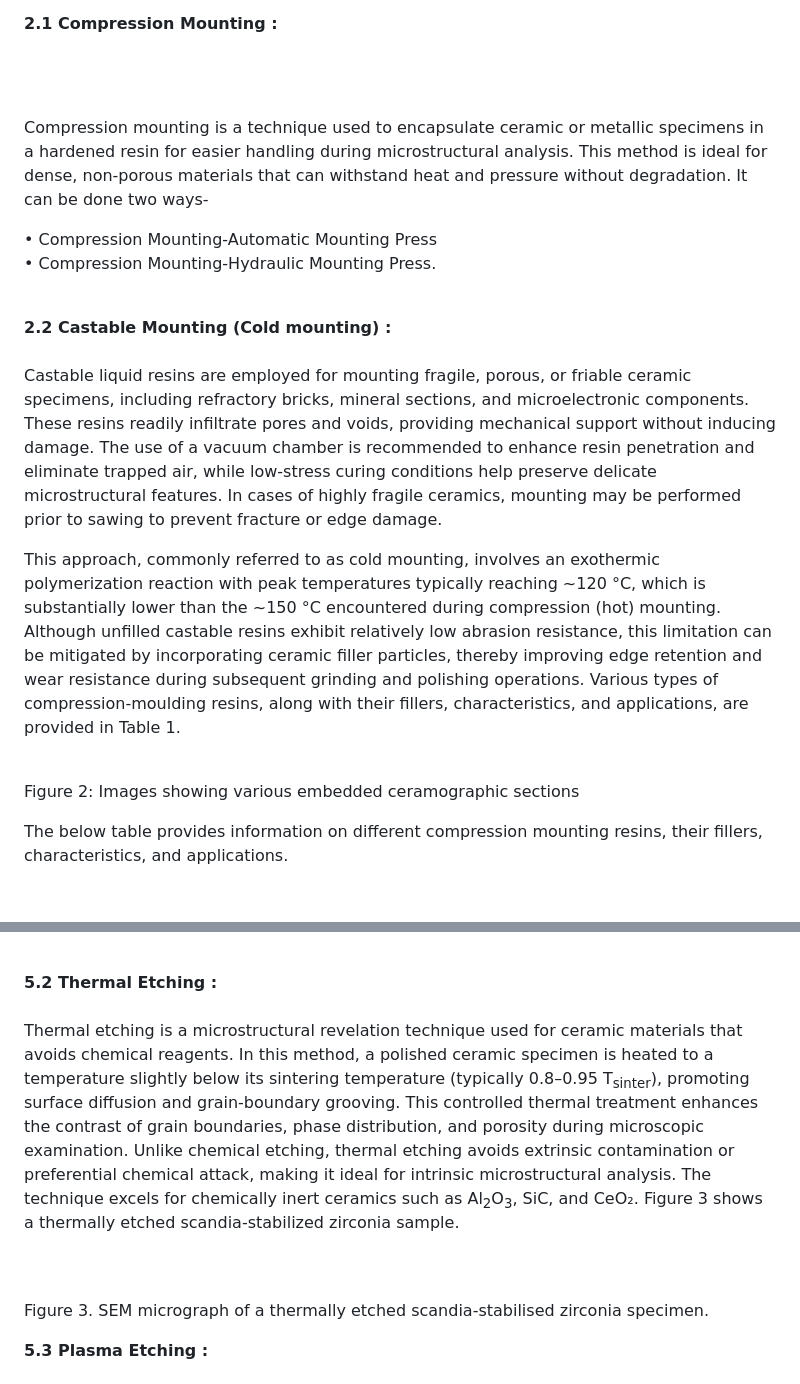
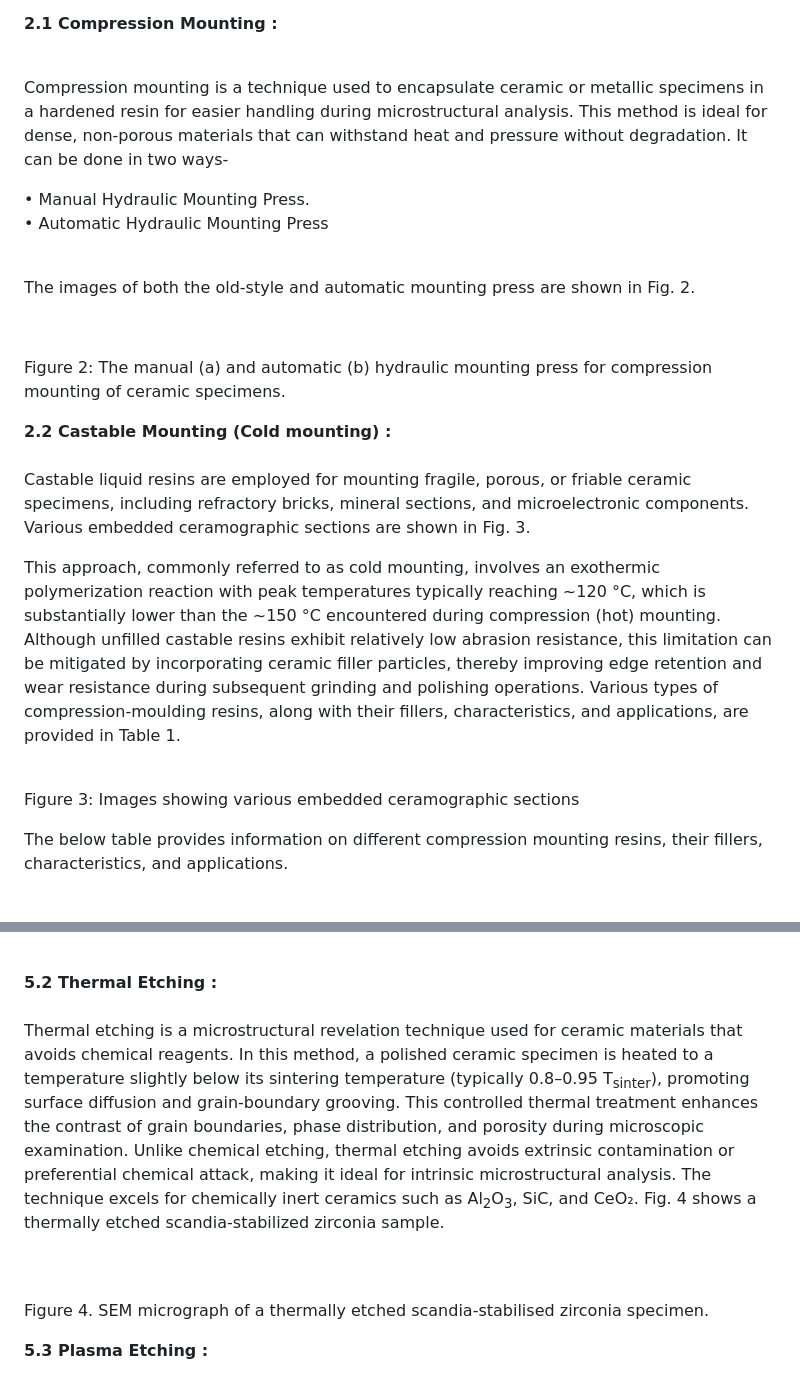
Before and after one commit to virtual-labs/exp-etching-of-materials-iitk, a Markdown page: experiment/theory.md, 2 parts joined by grey strips. Rendered like a GitHub page.

```diff
--- a/experiment/theory.md
+++ b/experiment/theory.md
@@ -137,20 +137,24 @@ In contrast, fragile, porous, or friable ceramics are better suited for castable
 
 <b>2.1 Compression Mounting :</b><br><br>
 
+Compression mounting is a technique used to encapsulate ceramic or metallic specimens in a hardened resin for easier handling during microstructural analysis. This method is ideal for dense, non-porous materials that can withstand heat and pressure without degradation. It can be done in two ways- <br>
+
+•	Manual Hydraulic Mounting Press.<br>
+•	Automatic Hydraulic Mounting Press <br><br>
+
+The images of both the old-style and automatic mounting press are shown in Fig. 2.
+
 <image src="images\image_2.png"><br>
 
-Compression mounting is a technique used to encapsulate ceramic or metallic specimens in a hardened resin for easier handling during microstructural analysis. This method is ideal for dense, non-porous materials that can withstand heat and pressure without degradation. It can be done two ways- <br>
-
-•	Compression Mounting-Automatic Mounting Press<br>
-•	Compression Mounting-Hydraulic Mounting Press. <br><br>
+Figure 2: The manual (a) and automatic (b) hydraulic mounting press for compression mounting of ceramic specimens.
 
 <b>2.2 Castable Mounting (Cold mounting) :</b><br><br>
-Castable liquid resins are employed for mounting fragile, porous, or friable ceramic specimens, including refractory bricks, mineral sections, and microelectronic components. These resins readily infiltrate pores and voids, providing mechanical support without inducing damage. The use of a vacuum chamber is recommended to enhance resin penetration and eliminate trapped air, while low-stress curing conditions help preserve delicate microstructural features. In cases of highly fragile ceramics, mounting may be performed prior to sawing to prevent fracture or edge damage.<br>
+Castable liquid resins are employed for mounting fragile, porous, or friable ceramic specimens, including refractory bricks, mineral sections, and microelectronic components. Various embedded ceramographic sections are shown in Fig. 3.<br>
 
 This approach, commonly referred to as cold mounting, involves an exothermic polymerization reaction with peak temperatures typically reaching ~120 °C, which is substantially lower than the ~150 °C encountered during compression (hot) mounting. Although unfilled castable resins exhibit relatively low abrasion resistance, this limitation can be mitigated by incorporating ceramic filler particles, thereby improving edge retention and wear resistance during subsequent grinding and polishing operations. Various types of compression-moulding resins, along with their fillers, characteristics, and applications, are provided in Table 1.<br>
 
 <image src="images\image_3.png"><br>
-Figure 2: Images showing various embedded ceramographic sections<br>
+Figure 3: Images showing various embedded ceramographic sections<br>
 
 The below table provides information on different compression mounting resins, their fillers, characteristics, and applications.<br><br>
 
@@ -188,10 +192,10 @@ Chemical etching is a widely employed technique in ceramography to enhance the v
 The choice of etchant depends strongly on the ceramic composition. For example, alumina is commonly etched using hot concentrated phosphoric acid (H<sub>3</sub>PO<sub>4</sub>), whereas ZrO₂ may be etched using HF or mixtures of HCl and H<sub>2</sub>O<sub>2</sub>. Silicon-based ceramics such as SiC and Si<sub>3</sub>N<sub>4</sub>, owing to their high chemical stability, often require aggressive conditions like molten alkalis (e.g., NaOH or KOH) or fluorine-containing acids. Etching parameters such as time, temperature, and reagent concentration must be carefully controlled to avoid excessive material removal, surface damage, or misrepresentation of the true microstructure.<br><br>
 
 <b>5.2 Thermal Etching :</b><br><br>
-Thermal etching is a microstructural revelation technique used for ceramic materials that avoids chemical reagents. In this method, a polished ceramic specimen is heated to a temperature slightly below its sintering temperature (typically 0.8–0.95 T<sub>sinter</sub>), promoting surface diffusion and grain-boundary grooving. This controlled thermal treatment enhances the contrast of grain boundaries, phase distribution, and porosity during microscopic examination. Unlike chemical etching, thermal etching avoids extrinsic contamination or preferential chemical attack, making it ideal for intrinsic microstructural analysis. The technique excels for chemically inert ceramics such as Al<sub>2</sub>O<sub>3</sub>, SiC, and CeO₂. Figure 3 shows a thermally etched scandia-stabilized zirconia sample.<br>
+Thermal etching is a microstructural revelation technique used for ceramic materials that avoids chemical reagents. In this method, a polished ceramic specimen is heated to a temperature slightly below its sintering temperature (typically 0.8–0.95 T<sub>sinter</sub>), promoting surface diffusion and grain-boundary grooving. This controlled thermal treatment enhances the contrast of grain boundaries, phase distribution, and porosity during microscopic examination. Unlike chemical etching, thermal etching avoids extrinsic contamination or preferential chemical attack, making it ideal for intrinsic microstructural analysis. The technique excels for chemically inert ceramics such as Al<sub>2</sub>O<sub>3</sub>, SiC, and CeO₂. Fig. 4 shows a thermally etched scandia-stabilized zirconia sample.<br>
 
 <image src="images\image_6.png"><br><br>
-Figure 3. SEM micrograph of a thermally etched scandia-stabilised zirconia specimen.<br>
+Figure 4. SEM micrograph of a thermally etched scandia-stabilised zirconia specimen.<br>
 
 <b>5.3 Plasma Etching :</b><br><br>
 Plasma etching is an advanced, non-contact technique used to reveal ceramic microstructures by controlled surface modification with ionized gases. A polished specimen is exposed to low-pressure plasma from reactive gases such as oxygen, argon, CF₄, or SF₆, enabling selective interaction via physical sputtering and/or chemical reactions. This preferentially etches grain boundaries, secondary phases, or defect-rich regions, enhancing visibility of grain morphology, phase distribution, and porosity under optical or electron microscopy.<br>
```
